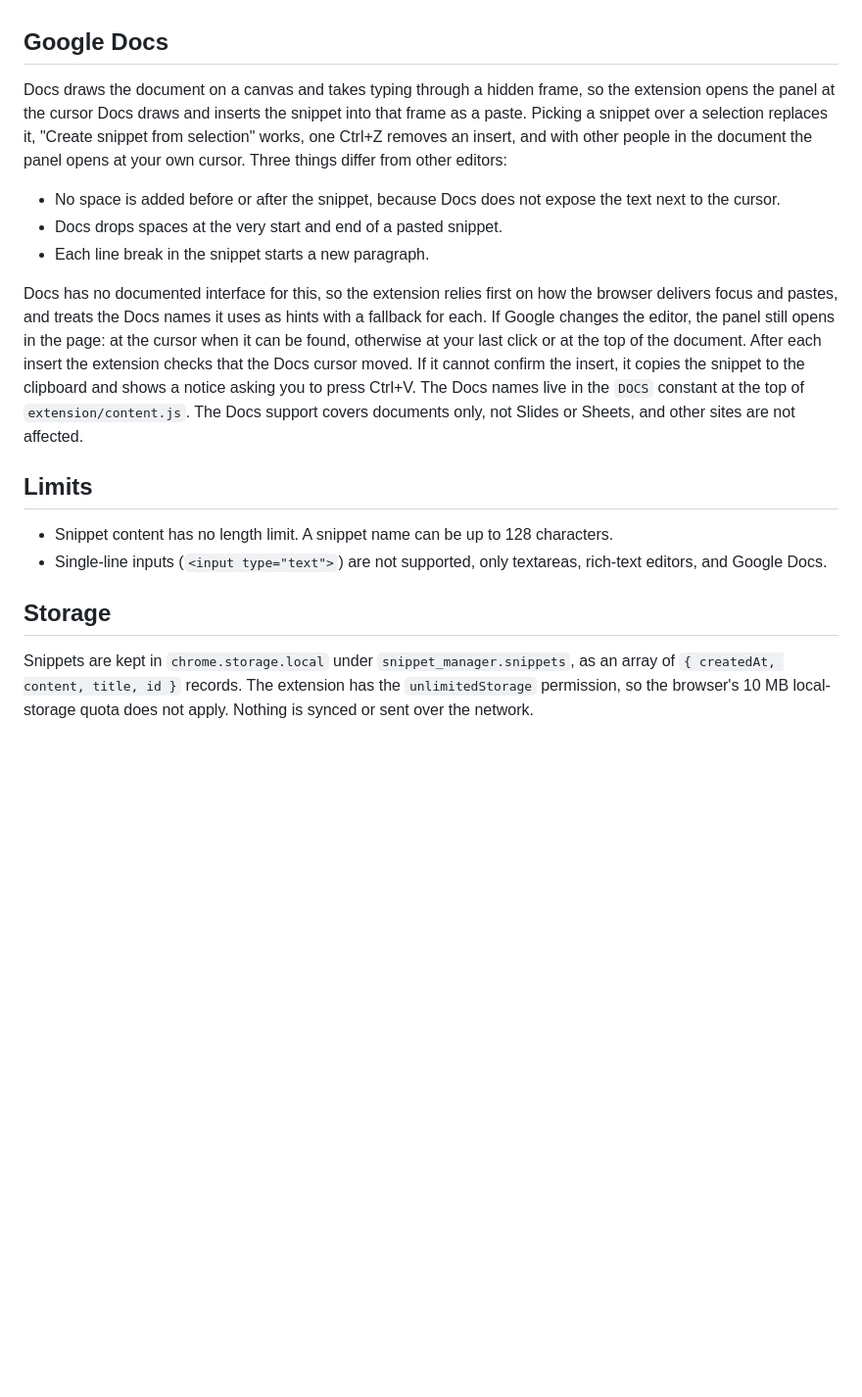
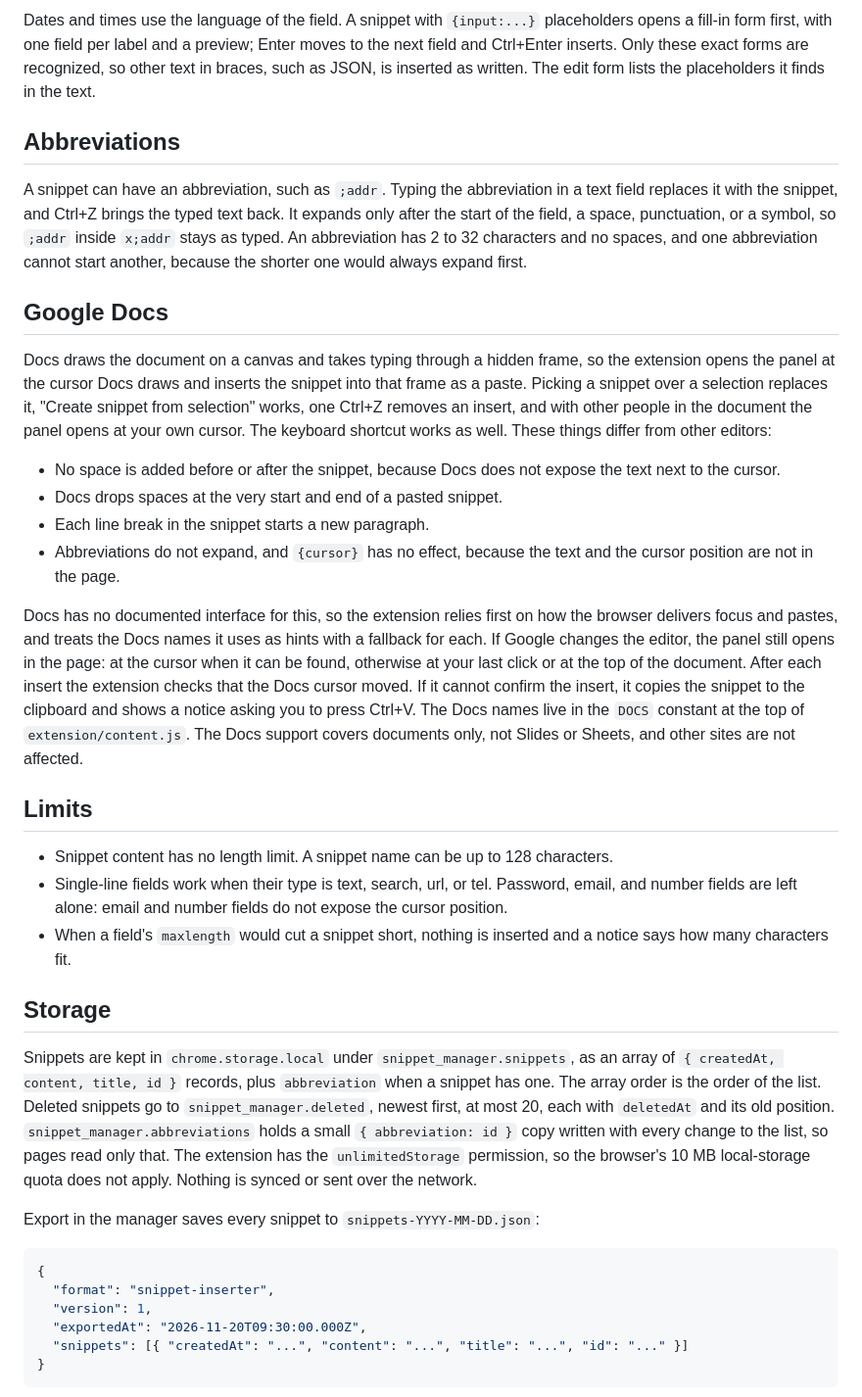
Before and after one commit to CommitMaster102/snippet-inserter, a Markdown page: README.md, the part around one of its changes. Shown at 98% size. GitHub-like rendering; blank space fills up the shorter version.

````diff
--- a/README.md
+++ b/README.md
@@ -64,16 +100,30 @@ The trigger key can be changed to Shift or Alt, or turned off, from the extensio
+Dates and times use the language of the field. A snippet with `{input:...}` placeholders opens a
+fill-in form first, with one field per label and a preview; Enter moves to the next field and
+Ctrl+Enter inserts. Only these exact forms are recognized, so other text in braces, such as JSON,
+is inserted as written. The edit form lists the placeholders it finds in the text.
+
+## Abbreviations
+
+A snippet can have an abbreviation, such as `;addr`. Typing the abbreviation in a text field
+replaces it with the snippet, and Ctrl+Z brings the typed text back. It expands only after the
+start of the field, a space, punctuation, or a symbol, so `;addr` inside `x;addr` stays as typed.
+An abbreviation has 2 to 32 characters and no spaces, and one abbreviation cannot start another,
+because the shorter one would always expand first.
 
 ## Google Docs
 
 Docs draws the document on a canvas and takes typing through a hidden frame, so the extension
 opens the panel at the cursor Docs draws and inserts the snippet into that frame as a paste.
 Picking a snippet over a selection replaces it, "Create snippet from selection" works, one Ctrl+Z
-removes an insert, and with other people in the document the panel opens at your own cursor.
-Three things differ from other editors:
+removes an insert, and with other people in the document the panel opens at your own cursor. The
+keyboard shortcut works as well. These things differ from other editors:
 
 - No space is added before or after the snippet, because Docs does not expose the text next to
   the cursor.
 - Docs drops spaces at the very start and end of a pasted snippet.
 - Each line break in the snippet starts a new paragraph.
+- Abbreviations do not expand, and `{cursor}` has no effect, because the text and the cursor
+  position are not in the page.
 
 Docs has no documented interface for this, so the extension relies first on how the browser
 delivers focus and pastes, and treats the Docs names it uses as hints with a fallback for each.
@@ -87,12 +137,29 @@ only, not Slides or Sheets, and other sites are not affected.
 ## Limits
 
 - Snippet content has no length limit. A snippet name can be up to 128 characters.
-- Single-line inputs (`<input type="text">`) are not supported, only textareas, rich-text
-  editors, and Google Docs.
+- Single-line fields work when their type is text, search, url, or tel. Password, email, and
+  number fields are left alone: email and number fields do not expose the cursor position.
+- When a field's `maxlength` would cut a snippet short, nothing is inserted and a notice says
+  how many characters fit.
 
 ## Storage
 
 Snippets are kept in `chrome.storage.local` under `snippet_manager.snippets`, as an array of
-`{ createdAt, content, title, id }` records. The extension has the `unlimitedStorage` permission,
-so the browser's 10 MB local-storage quota does not apply. Nothing is synced or sent over the
-network.
+`{ createdAt, content, title, id }` records, plus `abbreviation` when a snippet has one. The
+array order is the order of the list. Deleted snippets go to `snippet_manager.deleted`, newest
+first, at most 20, each with `deletedAt` and its old position. `snippet_manager.abbreviations`
+holds a small `{ abbreviation: id }` copy written with every change to the list, so pages read
+only that. The extension has the `unlimitedStorage` permission, so the browser's 10 MB
+local-storage quota does not apply. Nothing is synced or sent over the network.
+
+Export in the manager saves every snippet to `snippets-YYYY-MM-DD.json`:
+
+```json
+{
+  "format": "snippet-inserter",
+  "version": 1,
+  "exportedAt": "2026-11-20T09:30:00.000Z",
+  "snippets": [{ "createdAt": "...", "content": "...", "title": "...", "id": "..." }]
+}
+```
+
````
Also changed, not shown: other parts of README.md (+75 -14 lines), docs/screenshots/manager.png (added), docs/screenshots/panel-list-light.png, 4 other files.
